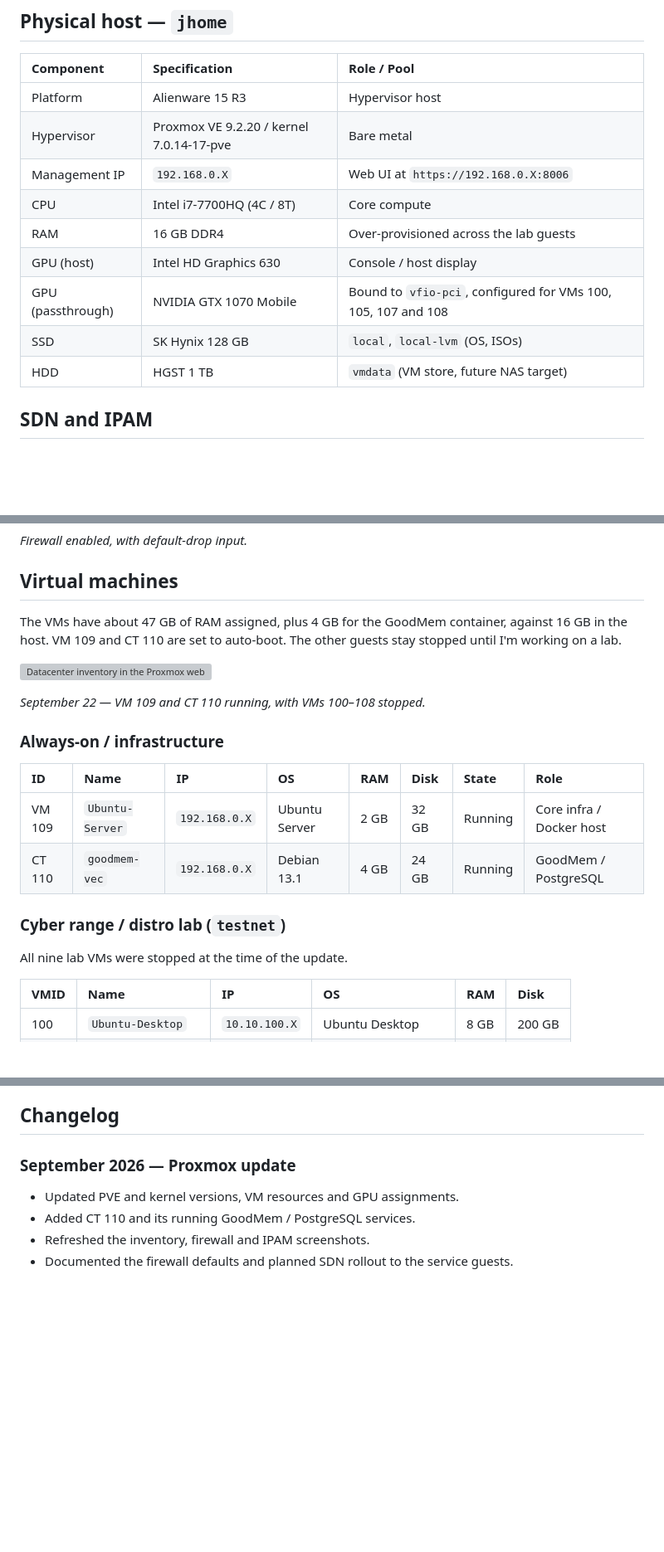
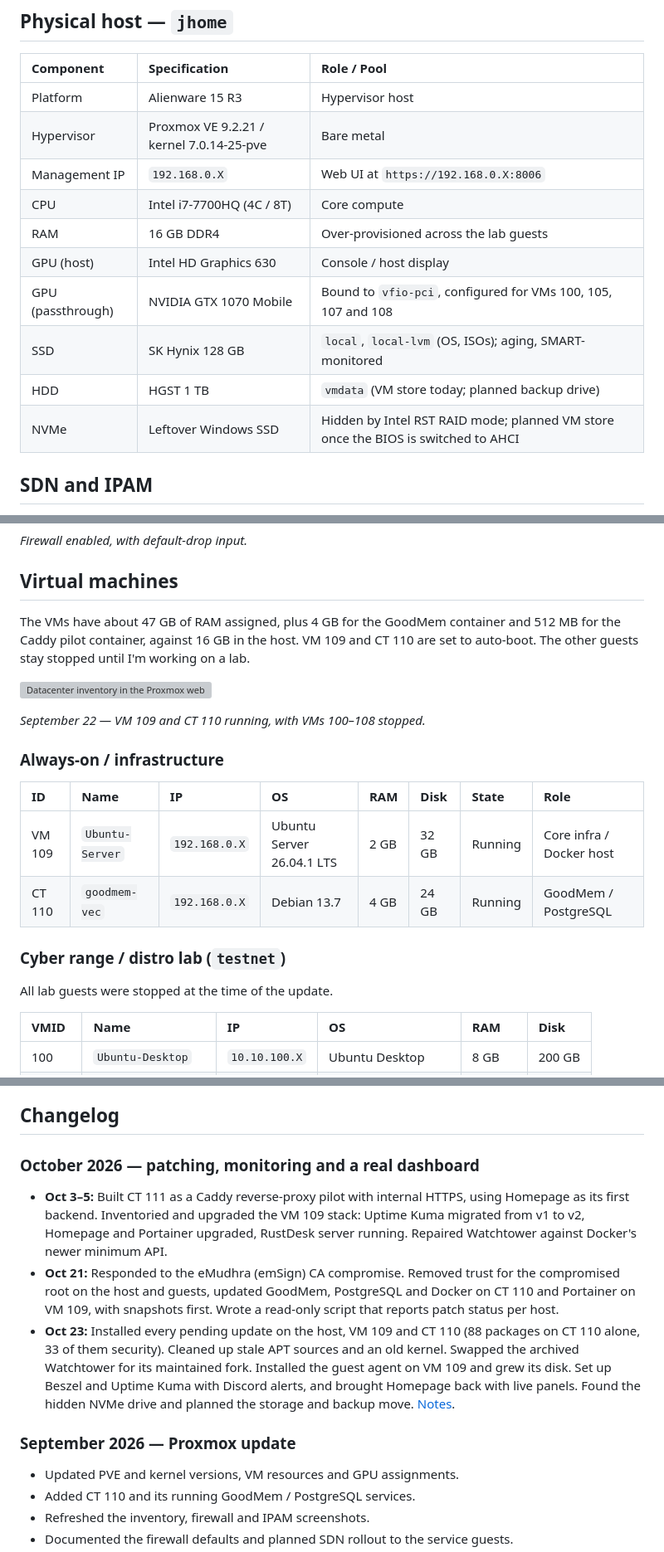
Before and after one commit to jkosber/JHomelab, a Markdown page: README.md, 3 parts joined by grey strips. Shown at 83% size. Rendered like a GitHub page; blank space fills up the shorter version; grey boxes are pictures that could not be loaded.

```diff
--- a/README.md
+++ b/README.md
@@ -32,14 +34,15 @@ Last Proxmox update: **September 22, 2026**. The [health-check notes](docs/healt
 | Component | Specification | Role / Pool |
 | :--- | :--- | :--- |
 | Platform | Alienware 15 R3 | Hypervisor host |
-| Hypervisor | Proxmox VE 9.2.20 / kernel 7.0.14-17-pve | Bare metal |
+| Hypervisor | Proxmox VE 9.2.21 / kernel 7.0.14-25-pve | Bare metal |
 | Management IP | `192.168.0.X` | Web UI at `https://192.168.0.X:8006` |
 | CPU | Intel i7-7700HQ (4C / 8T) | Core compute |
 | RAM | 16 GB DDR4 | Over-provisioned across the lab guests |
 | GPU (host) | Intel HD Graphics 630 | Console / host display |
 | GPU (passthrough) | NVIDIA GTX 1070 Mobile | Bound to `vfio-pci`, configured for VMs 100, 105, 107 and 108 |
-| SSD | SK Hynix 128 GB | `local`, `local-lvm` (OS, ISOs) |
-| HDD | HGST 1 TB | `vmdata` (VM store, future NAS target) |
+| SSD | SK Hynix 128 GB | `local`, `local-lvm` (OS, ISOs); aging, SMART-monitored |
+| HDD | HGST 1 TB | `vmdata` (VM store today; planned backup drive) |
+| NVMe | Leftover Windows SSD | Hidden by Intel RST RAID mode; planned VM store once the BIOS is switched to AHCI |
 
 ## SDN and IPAM
 
@@ -72,7 +75,7 @@ The seven allow rules cover lab network access, DNS and DHCP, plus management ac
 
 ## Virtual machines
 
-The VMs have about 47 GB of RAM assigned, plus 4 GB for the GoodMem container, against 16 GB in the host. VM 109 and CT 110 are set to auto-boot. The other guests stay stopped until I'm working on a lab.
+The VMs have about 47 GB of RAM assigned, plus 4 GB for the GoodMem container and 512 MB for the Caddy pilot container, against 16 GB in the host. VM 109 and CT 110 are set to auto-boot. The other guests stay stopped until I'm working on a lab.
 
 ![Datacenter inventory in the Proxmox web UI](screenshots/guest-inventory-2026-09-22.webp)
 
@@ -82,12 +85,12 @@ The VMs have about 47 GB of RAM assigned, plus 4 GB for the GoodMem container, a
 
 | ID | Name | IP | OS | RAM | Disk | State | Role |
 | :--- | :--- | :--- | :--- | :--- | :--- | :--- | :--- |
-| VM 109 | `Ubuntu-Server` | `192.168.0.X` | Ubuntu Server | 2 GB | 32 GB | Running | Core infra / Docker host |
-| CT 110 | `goodmem-vec` | `192.168.0.X` | Debian 13.1 | 4 GB | 24 GB | Running | GoodMem / PostgreSQL |
+| VM 109 | `Ubuntu-Server` | `192.168.0.X` | Ubuntu Server 26.04.1 LTS | 2 GB | 32 GB | Running | Core infra / Docker host |
+| CT 110 | `goodmem-vec` | `192.168.0.X` | Debian 13.7 | 4 GB | 24 GB | Running | GoodMem / PostgreSQL |
 
 ### Cyber range / distro lab (`testnet`)
 
-All nine lab VMs were stopped at the time of the update.
+All lab guests were stopped at the time of the update.
 
 | VMID | Name | IP | OS | RAM | Disk |
 | :--- | :--- | :--- | :--- | :--- | :--- |
@@ -153,5 +183,11 @@ GoodMem runs in a separate Debian LXC container.
 
 ## Changelog
+
+### October 2026 — patching, monitoring and a real dashboard
+
+- **Oct 3–5:** Built CT 111 as a Caddy reverse-proxy pilot with internal HTTPS, using Homepage as its first backend. Inventoried and upgraded the VM 109 stack: Uptime Kuma migrated from v1 to v2, Homepage and Portainer upgraded, RustDesk server running. Repaired Watchtower against Docker's newer minimum API.
+- **Oct 21:** Responded to the eMudhra (emSign) CA compromise. Removed trust for the compromised root on the host and guests, updated GoodMem, PostgreSQL and Docker on CT 110 and Portainer on VM 109, with snapshots first. Wrote a read-only script that reports patch status per host.
+- **Oct 23:** Installed every pending update on the host, VM 109 and CT 110 (88 packages on CT 110 alone, 33 of them security). Cleaned up stale APT sources and an old kernel. Swapped the archived Watchtower for its maintained fork. Installed the guest agent on VM 109 and grew its disk. Set up Beszel and Uptime Kuma with Discord alerts, and brought Homepage back with live panels. Found the hidden NVMe drive and planned the storage and backup move. [Notes](docs/maintenance-2026-10-23.md).
 
 ### September 2026 — Proxmox update
 
```
Also changed, not shown: other parts of README.md (+43 -14 lines), docs/maintenance-2026-10-23.md (added, +73 -0 lines), screenshots/homepage-dashboard-2026-10-23.png (added).
